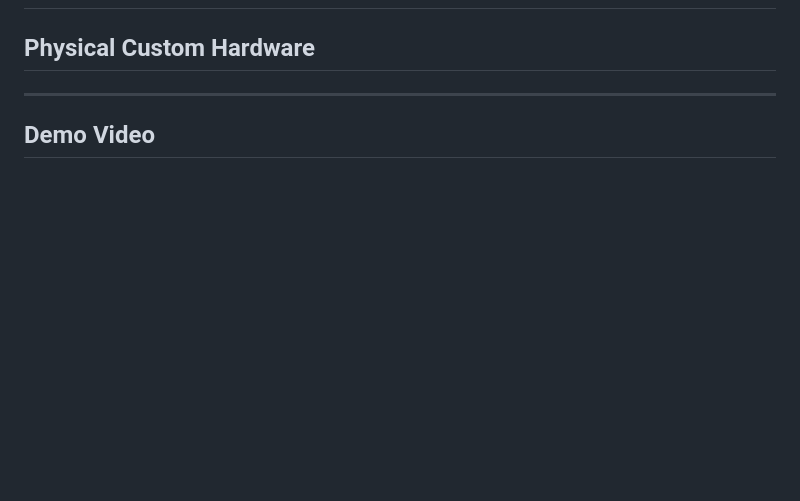
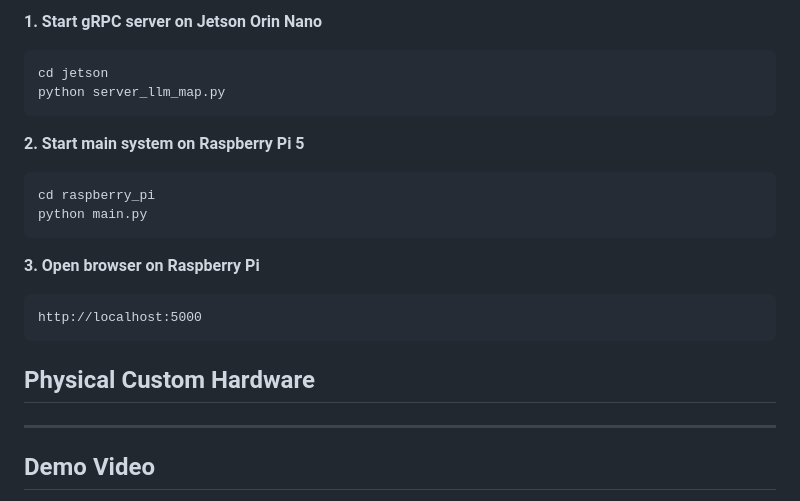
Before and after one commit to dongjunkim-eecs/on-ieum, a Markdown page: README.md, the part around one of its changes. Drawn GitHub-style; blank space fills up the shorter version.

````diff
--- a/README.md
+++ b/README.md
@@ -82,3 +142,20 @@ Together, On-Ieum reflects our goal of building an AIoT transportation system th
+**1. Start gRPC server on Jetson Orin Nano**
+```bash
+cd jetson
+python server_llm_map.py
+```
+
+**2. Start main system on Raspberry Pi 5**
+```bash
+cd raspberry_pi
+python main.py
+```
+
+**3. Open browser on Raspberry Pi**
+```
+http://localhost:5000
+```
+
 ## Physical Custom Hardware
 
 
````
Also changed, not shown: other parts of README.md (+60 -0 lines).
